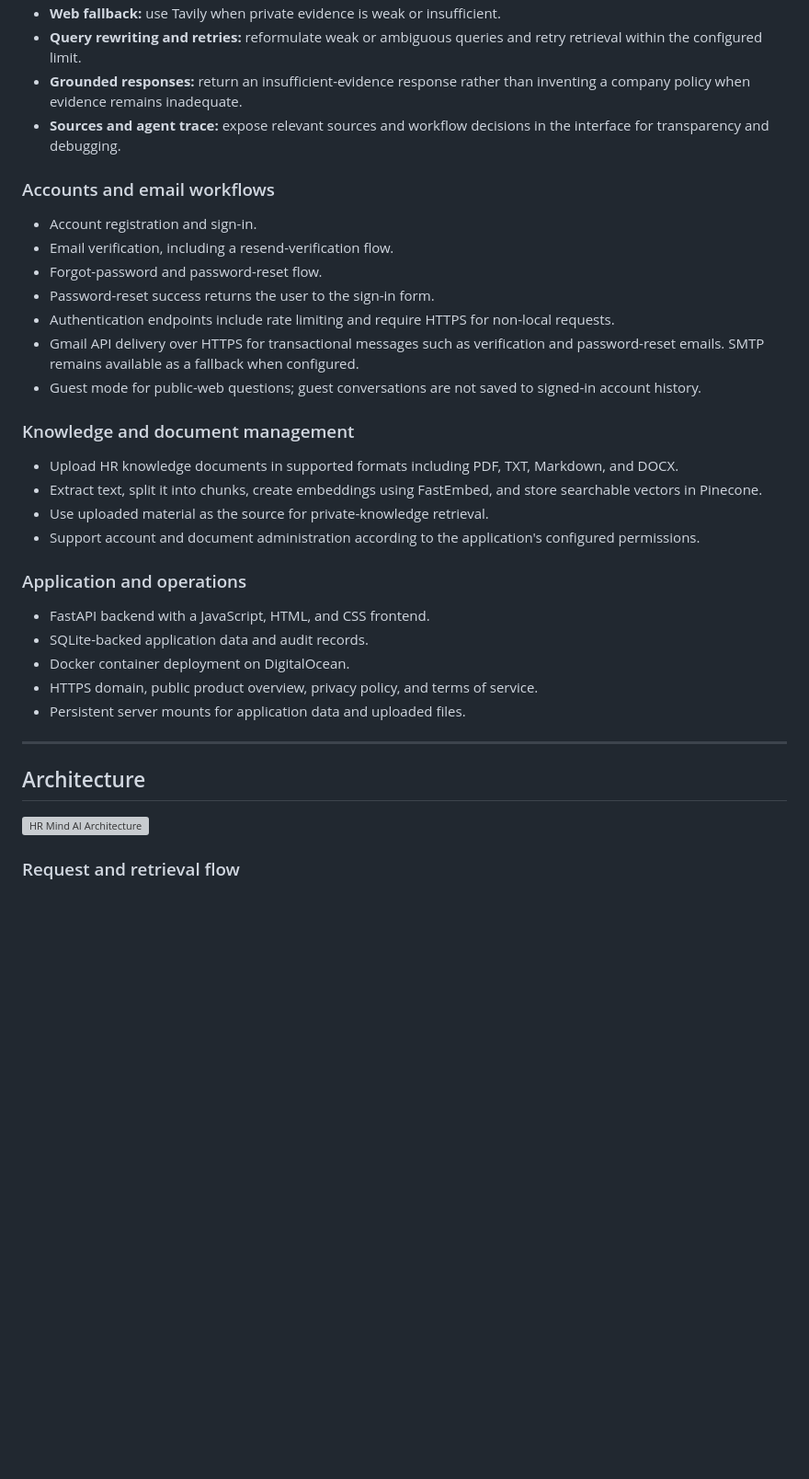
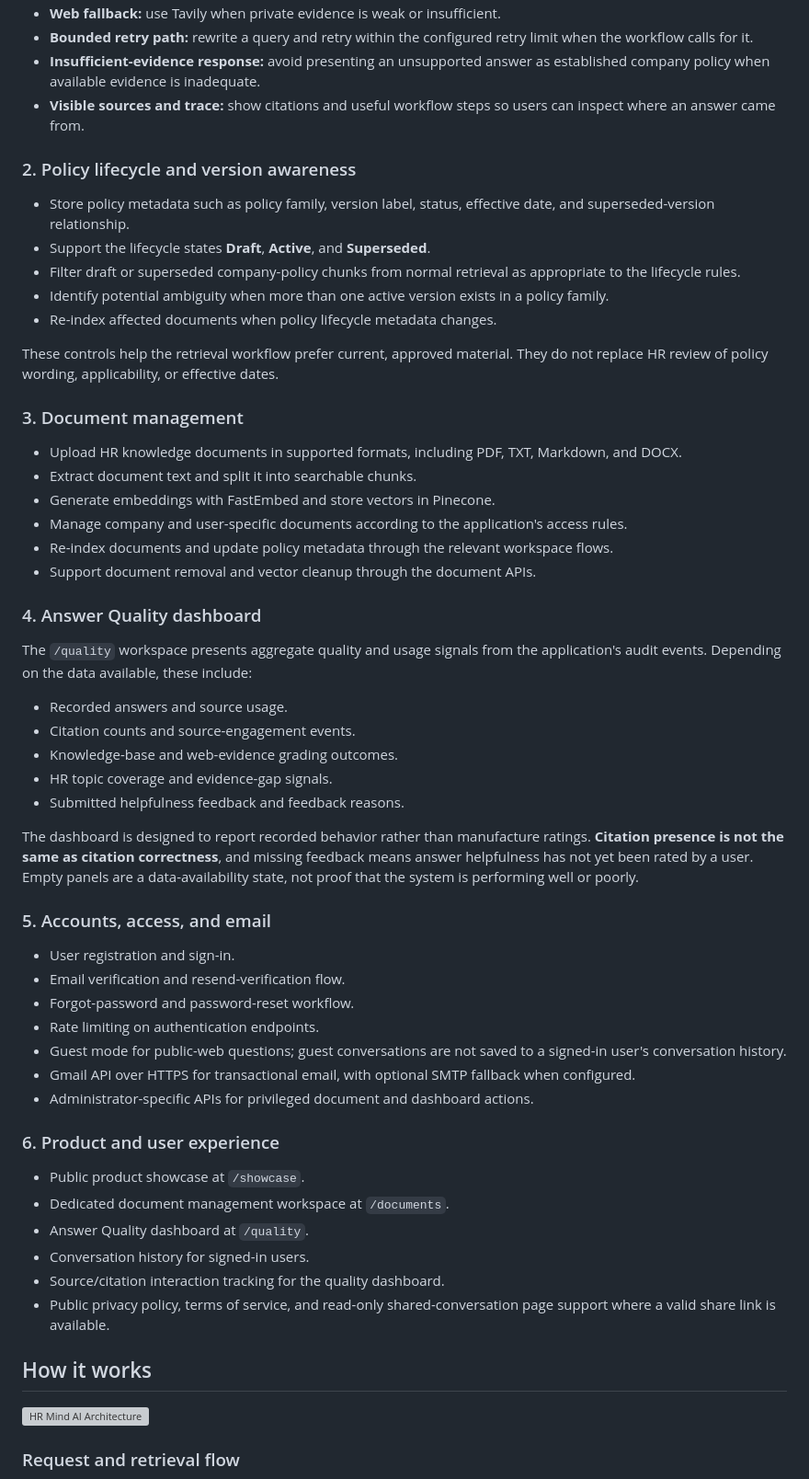
Before and after one commit to AshutoshShrivastava28/HR-Mind-AI, a Markdown page: README.md, the part around one of its changes. Shown at 92% size. GitHub-like rendering; blank space fills up the shorter version; grey boxes are pictures that could not be loaded.

```diff
--- a/README.md
+++ b/README.md
@@ -45,36 +72,59 @@ When an answer is available in the internal knowledge base, the system should an
 - **Web fallback:** use Tavily when private evidence is weak or insufficient.
-- **Query rewriting and retries:** reformulate weak or ambiguous queries and retry retrieval within the configured limit.
-- **Grounded responses:** return an insufficient-evidence response rather than inventing a company policy when evidence remains inadequate.
-- **Sources and agent trace:** expose relevant sources and workflow decisions in the interface for transparency and debugging.
+- **Bounded retry path:** rewrite a query and retry within the configured retry limit when the workflow calls for it.
+- **Insufficient-evidence response:** avoid presenting an unsupported answer as established company policy when available evidence is inadequate.
+- **Visible sources and trace:** show citations and useful workflow steps so users can inspect where an answer came from.
 
-### Accounts and email workflows
+### 2. Policy lifecycle and version awareness
 
-- Account registration and sign-in.
-- Email verification, including a resend-verification flow.
-- Forgot-password and password-reset flow.
-- Password-reset success returns the user to the sign-in form.
-- Authentication endpoints include rate limiting and require HTTPS for non-local requests.
-- Gmail API delivery over HTTPS for transactional messages such as verification and password-reset emails. SMTP remains available as a fallback when configured.
-- Guest mode for public-web questions; guest conversations are not saved to signed-in account history.
+- Store policy metadata such as policy family, version label, status, effective date, and superseded-version relationship.
+- Support the lifecycle states **Draft**, **Active**, and **Superseded**.
+- Filter draft or superseded company-policy chunks from normal retrieval as appropriate to the lifecycle rules.
+- Identify potential ambiguity when more than one active version exists in a policy family.
+- Re-index affected documents when policy lifecycle metadata changes.
 
-### Knowledge and document management
+These controls help the retrieval workflow prefer current, approved material. They do not replace HR review of policy wording, applicability, or effective dates.
 
-- Upload HR knowledge documents in supported formats including PDF, TXT, Markdown, and DOCX.
-- Extract text, split it into chunks, create embeddings using FastEmbed, and store searchable vectors in Pinecone.
-- Use uploaded material as the source for private-knowledge retrieval.
-- Support account and document administration according to the application's configured permissions.
+### 3. Document management
 
-### Application and operations
+- Upload HR knowledge documents in supported formats, including PDF, TXT, Markdown, and DOCX.
+- Extract document text and split it into searchable chunks.
+- Generate embeddings with FastEmbed and store vectors in Pinecone.
+- Manage company and user-specific documents according to the application's access rules.
+- Re-index documents and update policy metadata through the relevant workspace flows.
+- Support document removal and vector cleanup through the document APIs.
 
-- FastAPI backend with a JavaScript, HTML, and CSS frontend.
-- SQLite-backed application data and audit records.
-- Docker container deployment on DigitalOcean.
-- HTTPS domain, public product overview, privacy policy, and terms of service.
-- Persistent server mounts for application data and uploaded files.
+### 4. Answer Quality dashboard
 
----
+The `/quality` workspace presents aggregate quality and usage signals from the application's audit events. Depending on the data available, these include:
 
-## Architecture
+- Recorded answers and source usage.
+- Citation counts and source-engagement events.
+- Knowledge-base and web-evidence grading outcomes.
+- HR topic coverage and evidence-gap signals.
+- Submitted helpfulness feedback and feedback reasons.
+
+The dashboard is designed to report recorded behavior rather than manufacture ratings. **Citation presence is not the same as citation correctness**, and missing feedback means answer helpfulness has not yet been rated by a user. Empty panels are a data-availability state, not proof that the system is performing well or poorly.
+
+### 5. Accounts, access, and email
+
+- User registration and sign-in.
+- Email verification and resend-verification flow.
+- Forgot-password and password-reset workflow.
+- Rate limiting on authentication endpoints.
+- Guest mode for public-web questions; guest conversations are not saved to a signed-in user's conversation history.
+- Gmail API over HTTPS for transactional email, with optional SMTP fallback when configured.
+- Administrator-specific APIs for privileged document and dashboard actions.
+
+### 6. Product and user experience
+
+- Public product showcase at `/showcase`.
+- Dedicated document management workspace at `/documents`.
+- Answer Quality dashboard at `/quality`.
+- Conversation history for signed-in users.
+- Source/citation interaction tracking for the quality dashboard.
+- Public privacy policy, terms of service, and read-only shared-conversation page support where a valid share link is available.
+
+## How it works
 
 ![HR Mind AI Architecture](docs/Architecture.png)
 
```
Also changed, not shown: other parts of README.md (+205 -187 lines).
